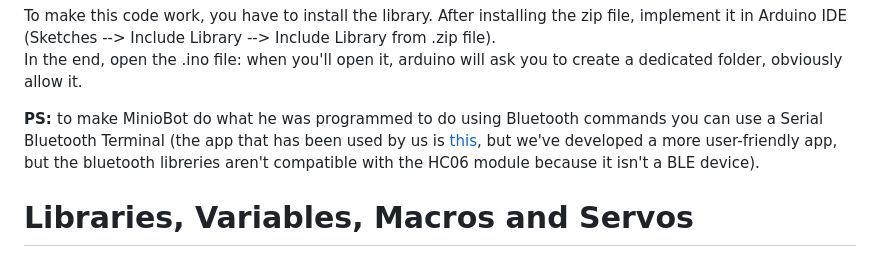
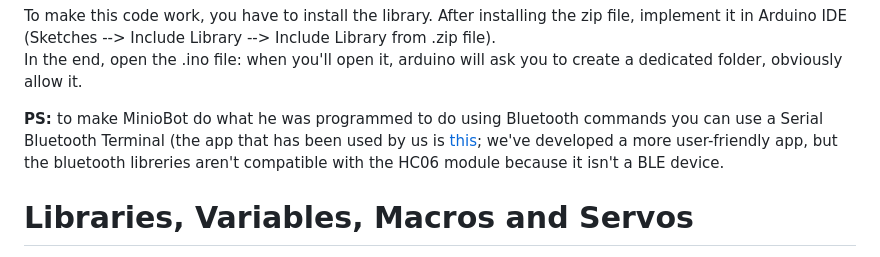
Before and after one commit to Pako3549/MinioBot, a Markdown page: README.md, the part around the change. Drawn GitHub-style.

Commit message:
fix: fix spelling mistakes in README.md

```diff
--- a/README.md
+++ b/README.md
@@ -5,7 +5,7 @@ After installing the zip file, implement it in Arduino IDE (Sketches --> Include
 
 In the end, open the .ino file: when you'll open it, arduino will ask you to create a dedicated folder, obviously allow it.
 
-<strong> PS: </strong> to make MinioBot do what he was programmed to do using Bluetooth commands you can use a Serial Bluetooth Terminal (the app that has been used by us is <a href="https://www.microsoft.com/store/productId/9WZDNCRDFST8?ocid=pdpshare"> this</a>, but we've developed a more user-friendly app, but the bluetooth libreries aren't compatible with the HC06 module because it isn't a BLE device).
+<strong> PS: </strong> to make MinioBot do what he was programmed to do using Bluetooth commands you can use a Serial Bluetooth Terminal (the app that has been used by us is <a href="https://www.microsoft.com/store/productId/9WZDNCRDFST8?ocid=pdpshare"> this</a>; we've developed a more user-friendly app, but the bluetooth libreries aren't compatible with the HC06 module because it isn't a BLE device.
 <h1> Libraries, Variables, Macros and Servos </h1>
 There've been included 3 libreries:
 
```
